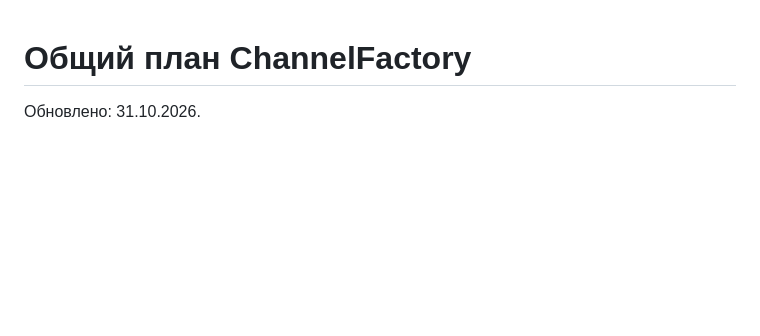
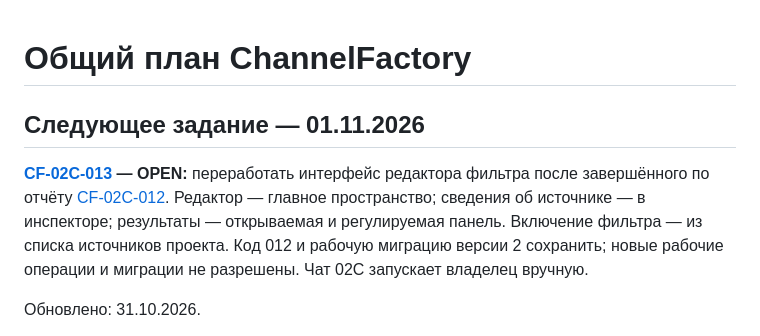
Before and after one commit to MikKrak/ChannelFactory, a Markdown page: управление/план-проекта.md, the part around the change. GitHub-like rendering; blank space fills up the shorter version.

Commit message:
00C: обновить очередь и планы для CF-02C-013

```diff
--- a/управление/план-проекта.md
+++ b/управление/план-проекта.md
@@ -1,4 +1,9 @@
 # Общий план ChannelFactory
+
+## Следующее задание — 01.11.2026
+
+**[CF-02C-013](02C/задания/CF-02C-013.md) — OPEN:** переработать интерфейс редактора фильтра после завершённого по отчёту [CF-02C-012](02C/задания/CF-02C-012.md). Редактор — главное пространство; сведения об источнике — в инспекторе; результаты — открываемая и регулируемая панель. Включение фильтра — из списка источников проекта. Код 012 и рабочую миграцию версии 2 сохранить; новые рабочие операции и миграции не разрешены. Чат 02C запускает владелец вручную.
+
 
 Обновлено: 31.10.2026.
 
```
